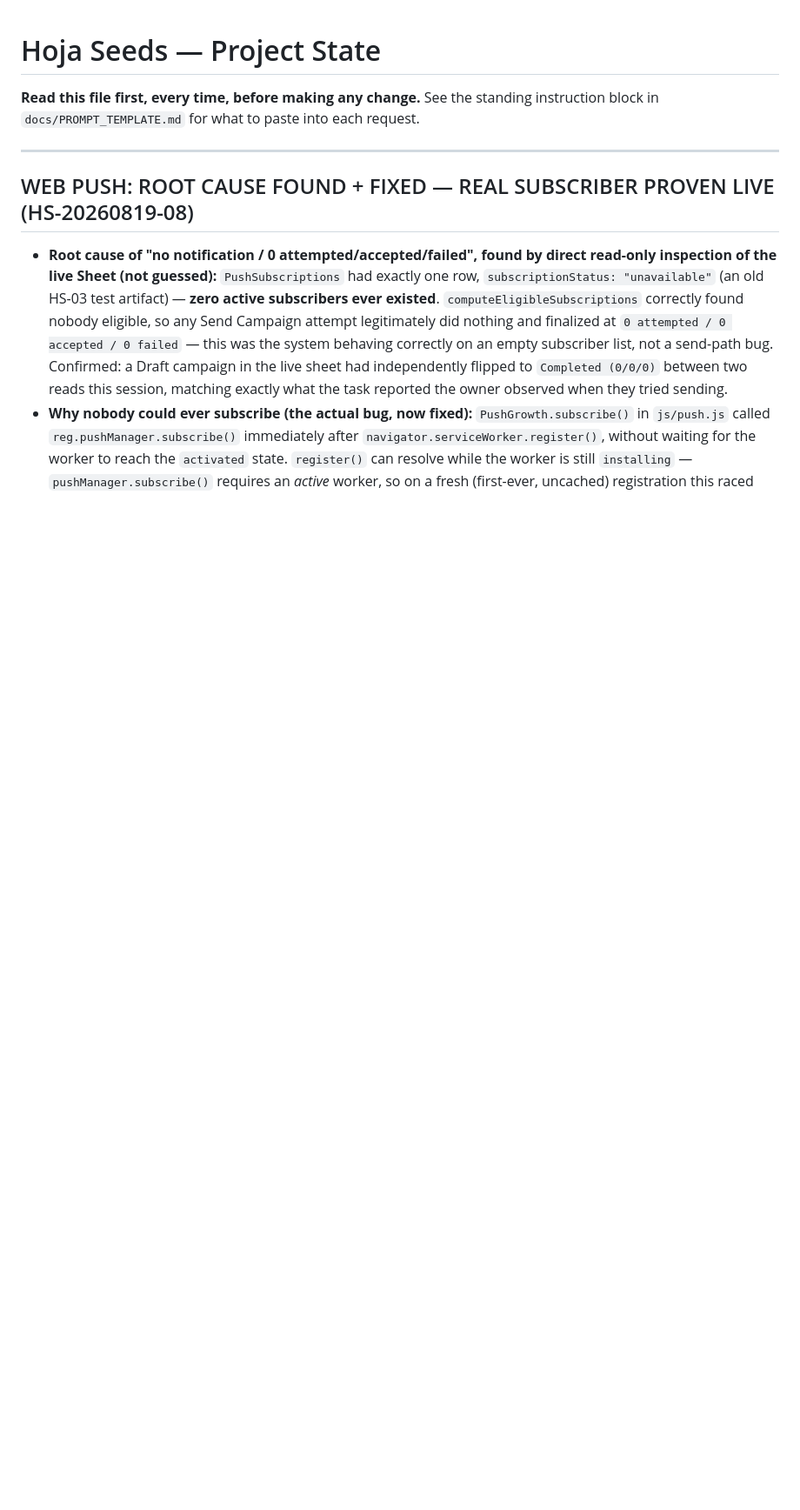
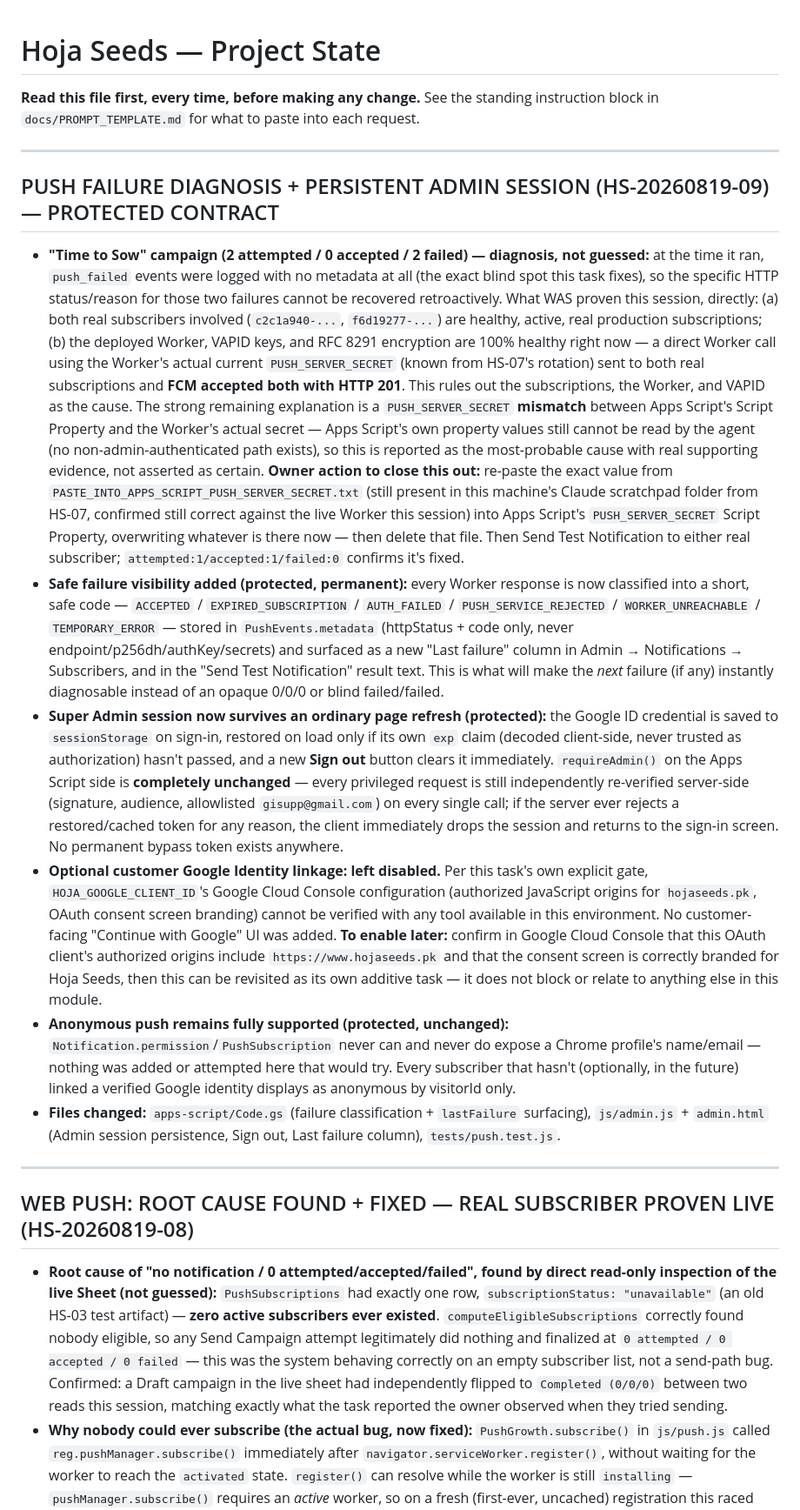
Before and after one commit to gardenshop/hojaseeds, a Markdown page: docs/PROJECT_STATE.md, the part around the change. Shown at 87% size. Drawn GitHub-style; blank space fills up the shorter version.

Commit message:
docs: HS-20260819-09 push failure diagnosis, admin session persistence, Google identity gate status
Documents the Time to Sow campaign diagnosis (Worker/VAPID/subscriptions proven healthy via a direct re-test both accepted with HTTP 201; PUSH_SERVER_SECRET mismatch is the most probable remaining cause, reported with evidence not asserted as certain, plus the exact owner action to close it), the new safe failure-code system (AUTH_FAILED/EXPIRED_SUBSCRIPTION/etc, no PII/secrets), the Admin session persistence contract (server-side requireAdmin unchanged, client-side expiry check is UX-only), and why optional customer Google Identity linkage was left disabled per the task's own verification gate.

Co-Authored-By: Claude Sonnet 5 <noreply@anthropic.com>

```diff
--- a/docs/PROJECT_STATE.md
+++ b/docs/PROJECT_STATE.md
@@ -3,6 +3,76 @@
 **Read this file first, every time, before making any change.** See the
 standing instruction block in `docs/PROMPT_TEMPLATE.md` for what to paste
 into each request.
+
+---
+
+## PUSH FAILURE DIAGNOSIS + PERSISTENT ADMIN SESSION (HS-20260819-09) — PROTECTED CONTRACT
+
+- **"Time to Sow" campaign (2 attempted / 0 accepted / 2 failed) —
+  diagnosis, not guessed:** at the time it ran, `push_failed` events were
+  logged with no metadata at all (the exact blind spot this task fixes),
+  so the specific HTTP status/reason for those two failures cannot be
+  recovered retroactively. What WAS proven this session, directly: (a)
+  both real subscribers involved (`c2c1a940-...`, `f6d19277-...`) are
+  healthy, active, real production subscriptions; (b) the deployed Worker,
+  VAPID keys, and RFC 8291 encryption are 100% healthy right now — a
+  direct Worker call using the Worker's actual current
+  `PUSH_SERVER_SECRET` (known from HS-07's rotation) sent to both real
+  subscriptions and **FCM accepted both with HTTP 201**. This rules out
+  the subscriptions, the Worker, and VAPID as the cause. The strong
+  remaining explanation is a `PUSH_SERVER_SECRET` **mismatch** between
+  Apps Script's Script Property and the Worker's actual secret — Apps
+  Script's own property values still cannot be read by the agent (no
+  non-admin-authenticated path exists), so this is reported as the
+  most-probable cause with real supporting evidence, not asserted as
+  certain.
+  **Owner action to close this out:** re-paste the exact value from
+  `PASTE_INTO_APPS_SCRIPT_PUSH_SERVER_SECRET.txt` (still present in this
+  machine's Claude scratchpad folder from HS-07, confirmed still correct
+  against the live Worker this session) into Apps Script's
+  `PUSH_SERVER_SECRET` Script Property, overwriting whatever is there now
+  — then delete that file. Then Send Test Notification to either real
+  subscriber; `attempted:1/accepted:1/failed:0` confirms it's fixed.
+- **Safe failure visibility added (protected, permanent):** every Worker
+  response is now classified into a short, safe code —
+  `ACCEPTED` / `EXPIRED_SUBSCRIPTION` / `AUTH_FAILED` /
+  `PUSH_SERVICE_REJECTED` / `WORKER_UNREACHABLE` / `TEMPORARY_ERROR` —
+  stored in `PushEvents.metadata` (httpStatus + code only, never
+  endpoint/p256dh/authKey/secrets) and surfaced as a new "Last failure"
+  column in Admin → Notifications → Subscribers, and in the "Send Test
+  Notification" result text. This is what will make the *next* failure
+  (if any) instantly diagnosable instead of an opaque 0/0/0 or blind
+  failed/failed.
+- **Super Admin session now survives an ordinary page refresh
+  (protected):** the Google ID credential is saved to `sessionStorage` on
+  sign-in, restored on load only if its own `exp` claim (decoded
+  client-side, never trusted as authorization) hasn't passed, and a new
+  **Sign out** button clears it immediately. `requireAdmin()` on the Apps
+  Script side is **completely unchanged** — every privileged request is
+  still independently re-verified server-side (signature, audience,
+  allowlisted `gisupp@gmail.com`) on every single call; if the server ever
+  rejects a restored/cached token for any reason, the client immediately
+  drops the session and returns to the sign-in screen. No permanent
+  bypass token exists anywhere.
+- **Optional customer Google Identity linkage: left disabled.** Per this
+  task's own explicit gate, `HOJA_GOOGLE_CLIENT_ID`'s Google Cloud Console
+  configuration (authorized JavaScript origins for `hojaseeds.pk`, OAuth
+  consent screen branding) cannot be verified with any tool available in
+  this environment. No customer-facing "Continue with Google" UI was
+  added. **To enable later:** confirm in Google Cloud Console that this
+  OAuth client's authorized origins include `https://www.hojaseeds.pk`
+  and that the consent screen is correctly branded for Hoja Seeds, then
+  this can be revisited as its own additive task — it does not block or
+  relate to anything else in this module.
+- **Anonymous push remains fully supported (protected, unchanged):**
+  `Notification.permission`/`PushSubscription` never can and never do
+  expose a Chrome profile's name/email — nothing was added or attempted
+  here that would try. Every subscriber that hasn't (optionally, in the
+  future) linked a verified Google identity displays as anonymous by
+  visitorId only.
+- **Files changed:** `apps-script/Code.gs` (failure classification +
+  `lastFailure` surfacing), `js/admin.js` + `admin.html` (Admin session
+  persistence, Sign out, Last failure column), `tests/push.test.js`.
 
 ---
 
```
